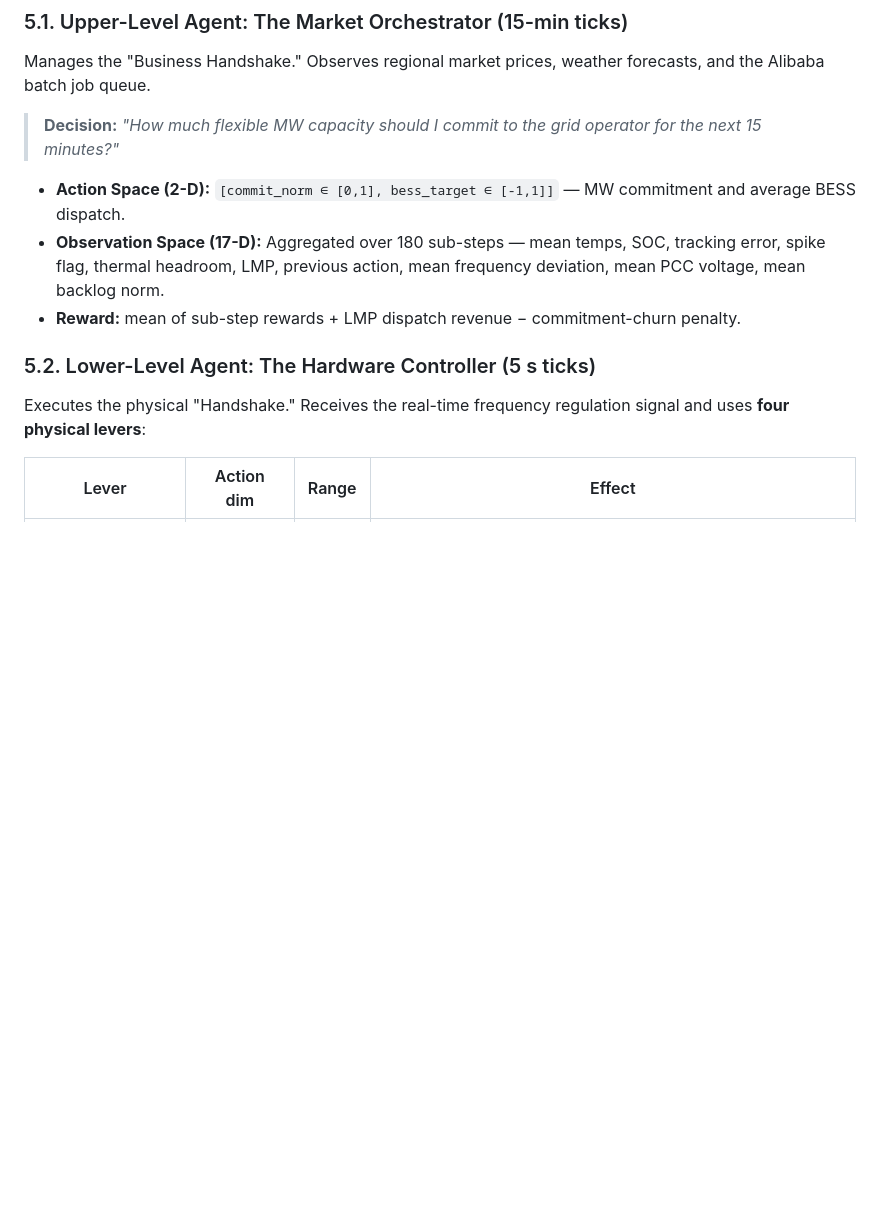
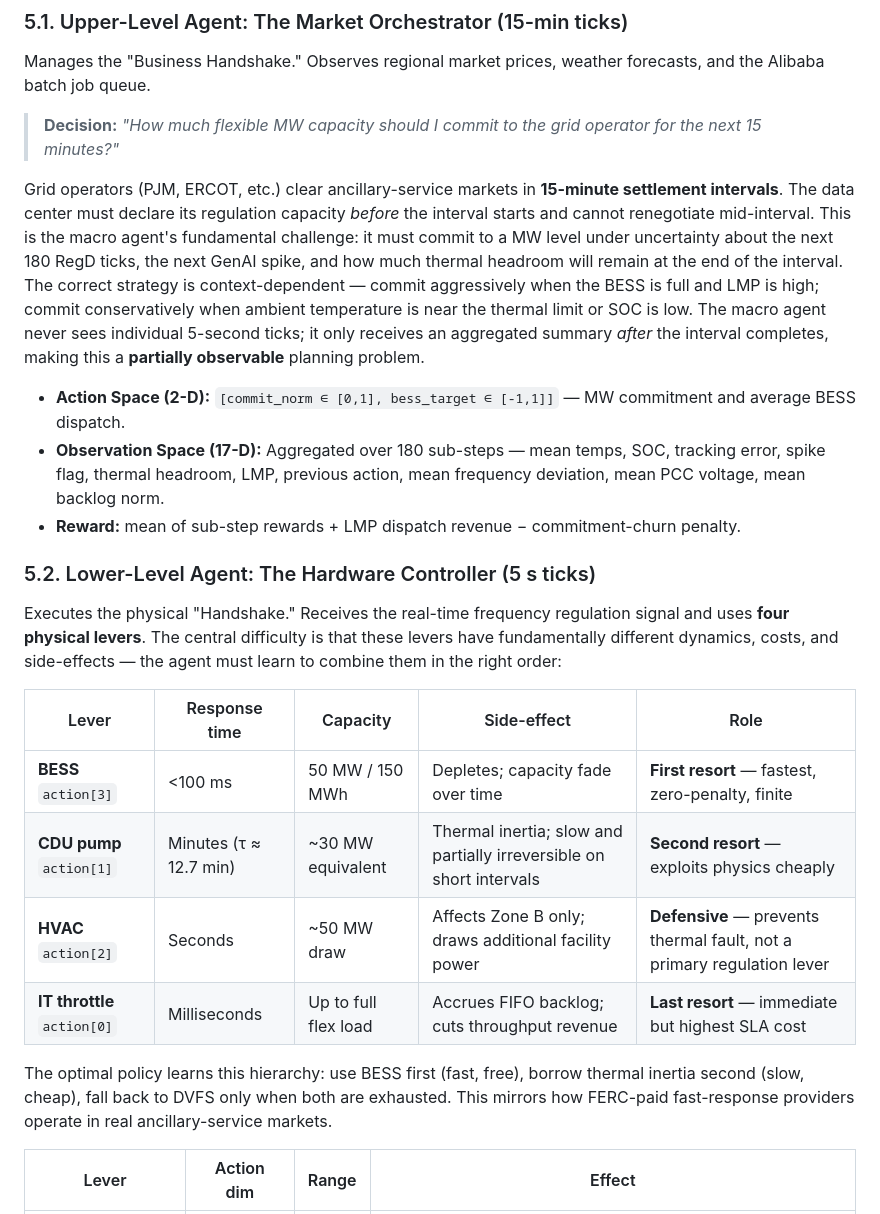
Before and after one commit to HewlettPackard/c2g-bench, a Markdown page: README.md, the part around the change. Drawn GitHub-style; blank space fills up the shorter version.

Commit message:
docs: strengthen §5.1 and §5.2 prose — pre-commitment framing + lever dynamics hierarchy

```diff
--- a/README.md
+++ b/README.md
@@ -149,13 +149,24 @@ Manages the "Business Handshake." Observes regional market prices, weather forec
 
 > **Decision:** *"How much flexible MW capacity should I commit to the grid operator for the next 15 minutes?"*
 
+Grid operators (PJM, ERCOT, etc.) clear ancillary-service markets in **15-minute settlement intervals**. The data center must declare its regulation capacity *before* the interval starts and cannot renegotiate mid-interval. This is the macro agent's fundamental challenge: it must commit to a MW level under uncertainty about the next 180 RegD ticks, the next GenAI spike, and how much thermal headroom will remain at the end of the interval. The correct strategy is context-dependent — commit aggressively when the BESS is full and LMP is high; commit conservatively when ambient temperature is near the thermal limit or SOC is low. The macro agent never sees individual 5-second ticks; it only receives an aggregated summary *after* the interval completes, making this a **partially observable** planning problem.
+
 - **Action Space (2-D):** `[commit_norm ∈ [0,1], bess_target ∈ [-1,1]]` — MW commitment and average BESS dispatch.
 - **Observation Space (17-D):** Aggregated over 180 sub-steps — mean temps, SOC, tracking error, spike flag, thermal headroom, LMP, previous action, mean frequency deviation, mean PCC voltage, mean backlog norm.
 - **Reward:** mean of sub-step rewards + LMP dispatch revenue − commitment-churn penalty.
 
 ### 5.2. Lower-Level Agent: The Hardware Controller (5 s ticks)
 
-Executes the physical "Handshake." Receives the real-time frequency regulation signal and uses **four physical levers**:
+Executes the physical "Handshake." Receives the real-time frequency regulation signal and uses **four physical levers**. The central difficulty is that these levers have fundamentally different dynamics, costs, and side-effects — the agent must learn to combine them in the right order:
+
+| Lever | Response time | Capacity | Side-effect | Role |
+|-------|--------------|----------|-------------|------|
+| **BESS** `action[3]` | <100 ms | 50 MW / 150 MWh | Depletes; capacity fade over time | **First resort** — fastest, zero-penalty, finite |
+| **CDU pump** `action[1]` | Minutes (τ ≈ 12.7 min) | ~30 MW equivalent | Thermal inertia; slow and partially irreversible on short intervals | **Second resort** — exploits physics cheaply |
+| **HVAC** `action[2]` | Seconds | ~50 MW draw | Affects Zone B only; draws additional facility power | **Defensive** — prevents thermal fault, not a primary regulation lever |
+| **IT throttle** `action[0]` | Milliseconds | Up to full flex load | Accrues FIFO backlog; cuts throughput revenue | **Last resort** — immediate but highest SLA cost |
+
+The optimal policy learns this hierarchy: use BESS first (fast, free), borrow thermal inertia second (slow, cheap), fall back to DVFS only when both are exhausted. This mirrors how FERC-paid fast-response providers operate in real ancillary-service markets.
 
 | Lever | Action dim | Range | Effect |
 |-------|-----------|-------|--------|
```
